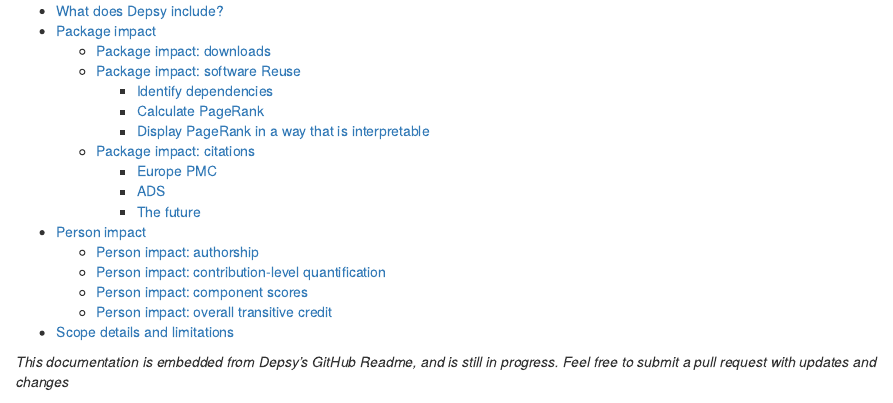
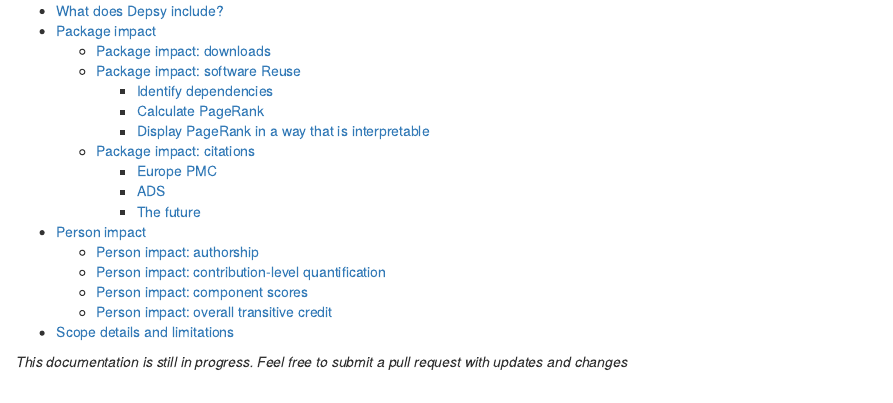
Before and after one commit to ourresearch/depsy-research, an R Markdown document (introducing_depsy.Rmd): the page in a window 1100 px wide, from its top. Rendered offline with R 4.5, knitr and Pandoc, with nearby package versions; some code elsewhere in the file could not run offline.

Commit message:
update that isn't Depsy readme

````diff
--- a/introducing_depsy.Rmd
+++ b/introducing_depsy.Rmd
@@ -12,7 +12,7 @@
     toc: yes
 ---
 
-*This documentation is embedded from Depsy's GitHub Readme, and is still in progress. Feel free to submit a pull request with updates and changes*
+*This documentation is still in progress. Feel free to submit a pull request with updates and changes*
 
 ```{r setup, echo=FALSE}
 library(knitr)
````
